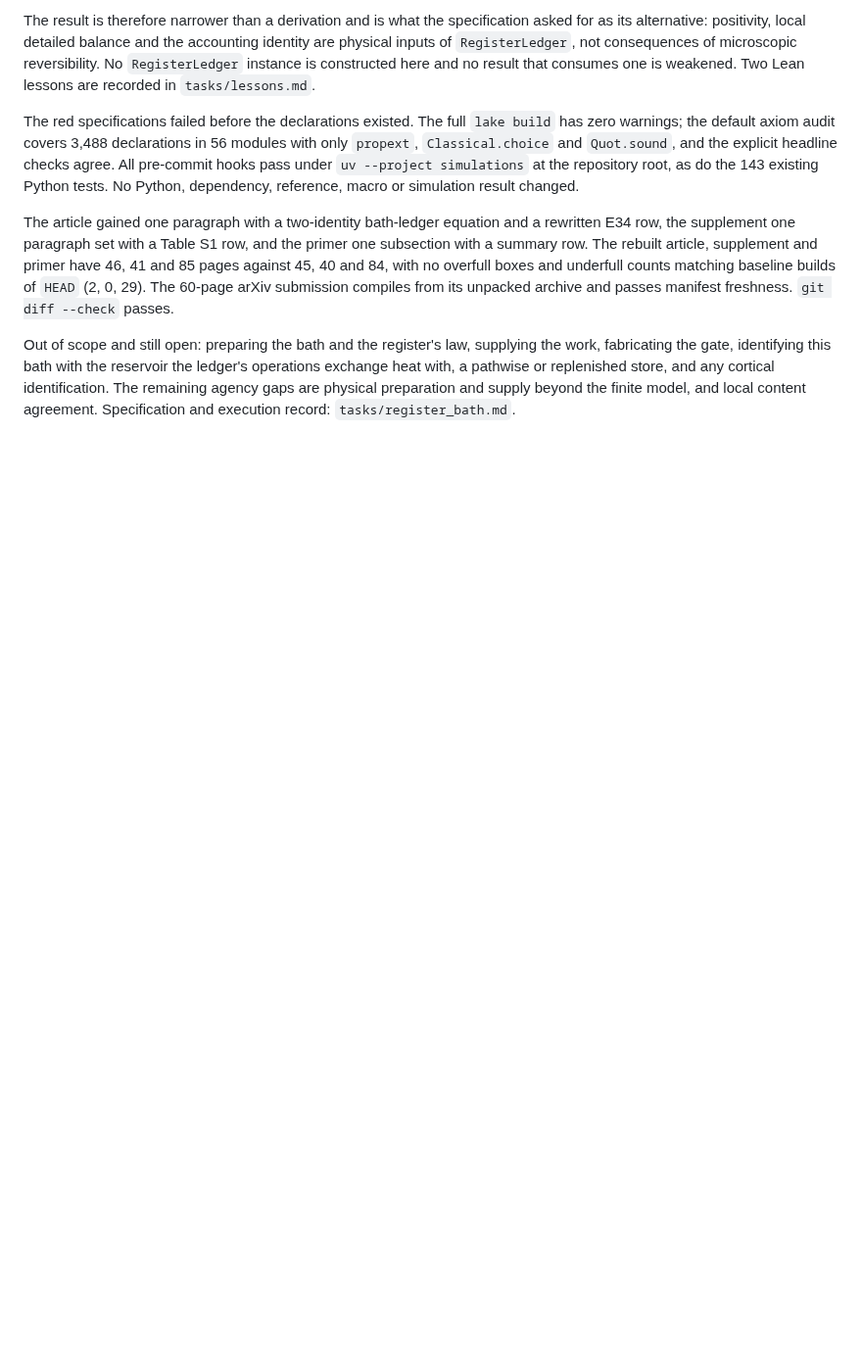
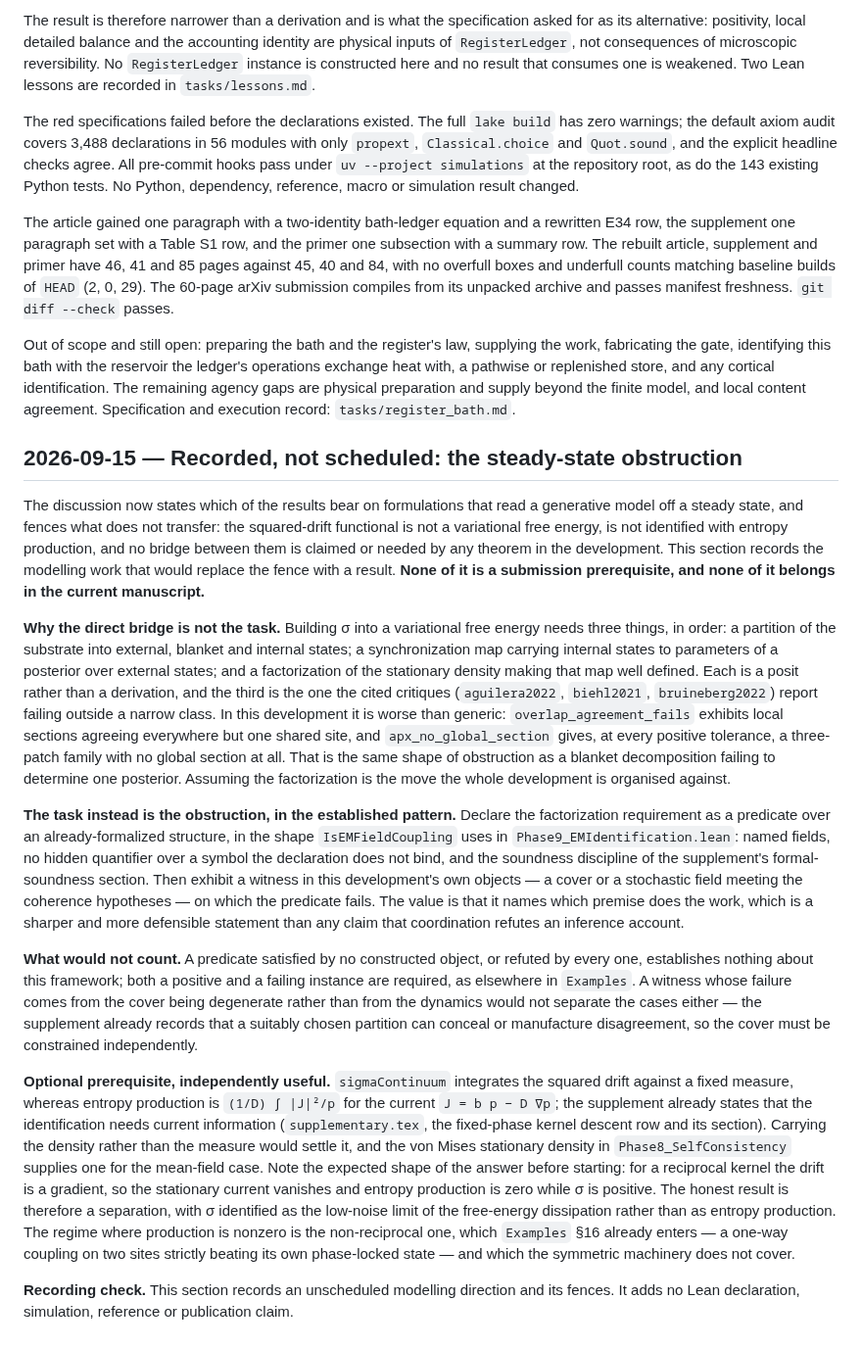
Before and after one commit to bobaseb/coupling_gated_cortical_coherence, a Markdown page: tasks/todo.md, the part around the change. Shown at 98% size. Rendered like a GitHub page; blank space fills up the shorter version.

Commit message:
Record the obstruction the discussion's new fence would replace
The discussion says no bridge from the squared-drift functional to a
variational free energy is claimed. Record what would replace that
fence: declare the blanket factorization as a predicate in the pattern
Phase9 uses, then exhibit a witness meeting the coherence hypotheses on
which it fails, so the statement names the premise doing the work.

Record why the direct bridge is not the task, what would not count as a
witness, and the optional prerequisite of carrying the density rather
than the measure -- whose expected answer is a separation, since a
reciprocal kernel has vanishing stationary current while sigma stays
positive.

Co-Authored-By: Claude Opus 5 <noreply@anthropic.com>

```diff
--- a/tasks/todo.md
+++ b/tasks/todo.md
@@ -2691,3 +2691,66 @@ reservoir the ledger's operations exchange heat with, a pathwise or replenished
 store, and any cortical identification. The remaining agency gaps are physical
 preparation and supply beyond the finite model, and local content agreement.
 Specification and execution record: `tasks/register_bath.md`.
+
+## 2026-09-15 — Recorded, not scheduled: the steady-state obstruction
+
+The discussion now states which of the results bear on formulations that read
+a generative model off a steady state, and fences what does not transfer: the
+squared-drift functional is not a variational free energy, is not identified
+with entropy production, and no bridge between them is claimed or needed by
+any theorem in the development. This section records the modelling work that
+would replace the fence with a result. **None of it is a submission
+prerequisite, and none of it belongs in the current manuscript.**
+
+**Why the direct bridge is not the task.** Building σ into a variational free
+energy needs three things, in order: a partition of the substrate into
+external, blanket and internal states; a synchronization map carrying internal
+states to parameters of a posterior over external states; and a factorization
+of the stationary density making that map well defined. Each is a posit rather
+than a derivation, and the third is the one the cited critiques
+(`aguilera2022`, `biehl2021`, `bruineberg2022`) report failing outside a narrow
+class. In this development it is worse than generic: `overlap_agreement_fails`
+exhibits local sections agreeing everywhere but one shared site, and
+`apx_no_global_section` gives, at every positive tolerance, a three-patch
+family with no global section at all. That is the same shape of obstruction as
+a blanket decomposition failing to determine one posterior. Assuming the
+factorization is the move the whole development is organised against.
+
+**The task instead is the obstruction, in the established pattern.** Declare
+the factorization requirement as a predicate over an already-formalized
+structure, in the shape `IsEMFieldCoupling` uses in
+`Phase9_EMIdentification.lean`: named fields, no hidden quantifier over a
+symbol the declaration does not bind, and the soundness discipline of the
+supplement's formal-soundness section. Then exhibit a witness in this
+development's own objects — a cover or a stochastic field meeting the
+coherence hypotheses — on which the predicate fails. The value is that it
+names which premise does the work, which is a sharper and more defensible
+statement than any claim that coordination refutes an inference account.
+
+**What would not count.** A predicate satisfied by no constructed object, or
+refuted by every one, establishes nothing about this framework; both a
+positive and a failing instance are required, as elsewhere in `Examples`. A
+witness whose failure comes from the cover being degenerate rather than from
+the dynamics would not separate the cases either — the supplement already
+records that a suitably chosen partition can conceal or manufacture
+disagreement, so the cover must be constrained independently.
+
+**Optional prerequisite, independently useful.** `sigmaContinuum` integrates
+the squared drift against a fixed measure, whereas entropy production is
+`(1/D) ∫ |J|²/p` for the current `J = b p − D ∇p`; the supplement already
+states that the identification needs current information
+(`supplementary.tex`, the fixed-phase kernel descent row and its section).
+Carrying the density rather than the measure would settle it, and the von
+Mises stationary density in `Phase8_SelfConsistency` supplies one for the
+mean-field case. Note the expected shape of the answer before starting: for a
+reciprocal kernel the drift is a gradient, so the stationary current vanishes
+and entropy production is zero while σ is positive. The honest result is
+therefore a separation, with σ identified as the low-noise limit of the
+free-energy dissipation rather than as entropy production. The regime where
+production is nonzero is the non-reciprocal one, which `Examples` §16 already
+enters — a one-way coupling on two sites strictly beating its own phase-locked
+state — and which the symmetric machinery does not cover.
+
+**Recording check.** This section records an unscheduled modelling direction
+and its fences. It adds no Lean declaration, simulation, reference or
+publication claim.
```
